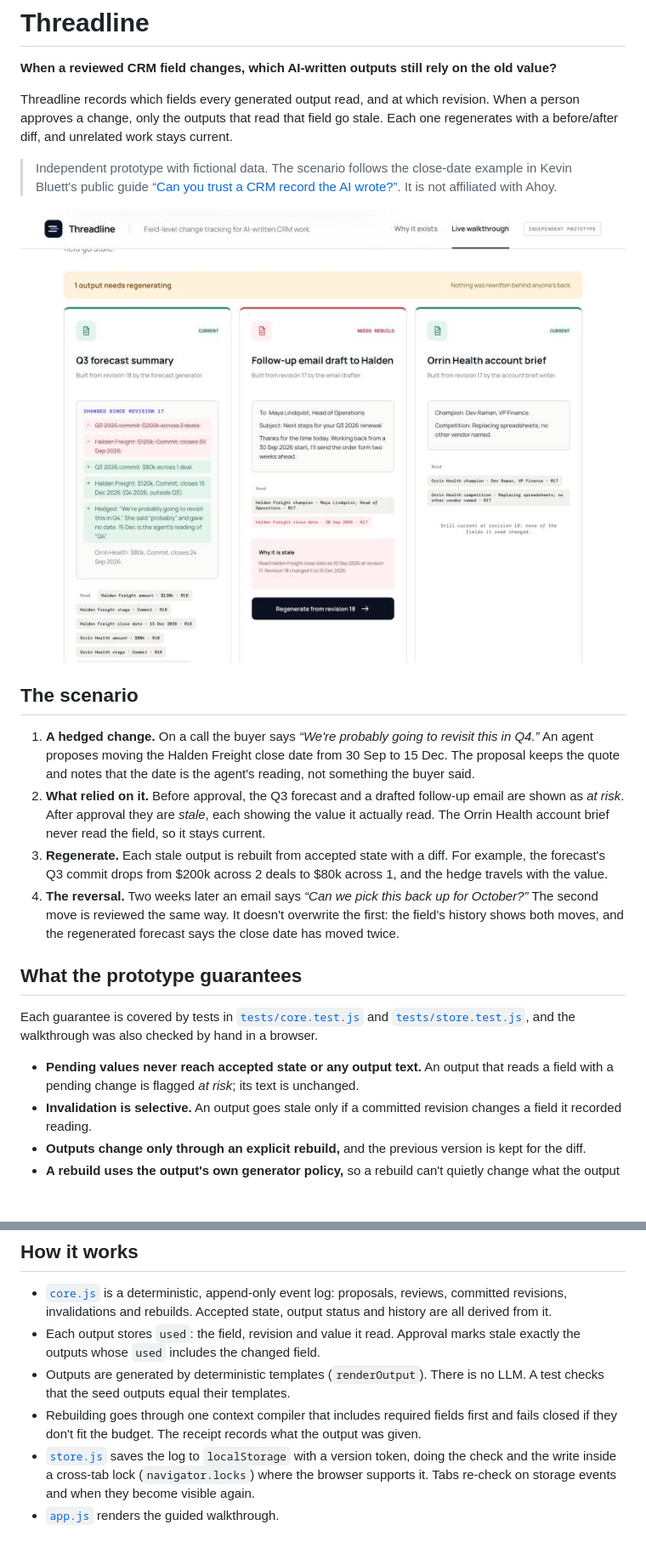
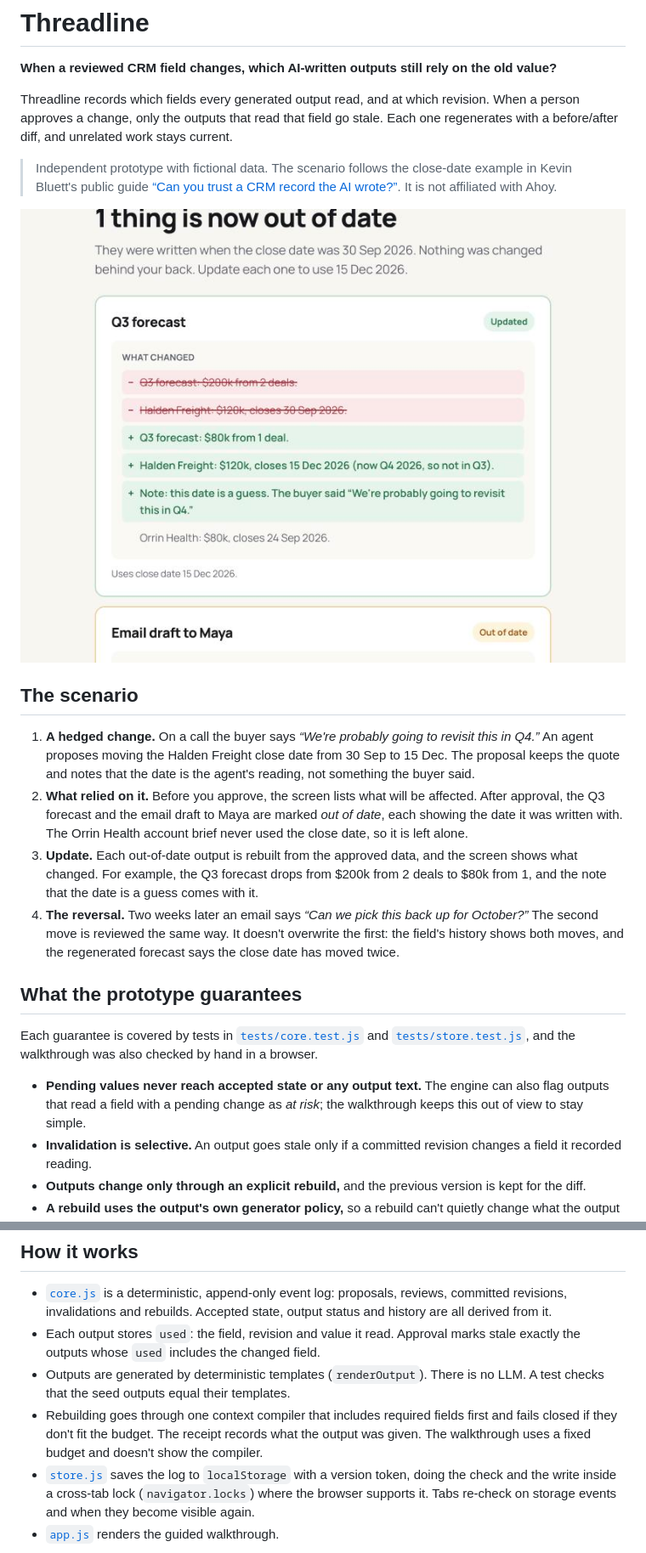
Before and after one commit to nagavaishak/threadline, a Markdown page: README.md, 2 parts joined by grey strips. Shown at 85% size. GitHub-like rendering; pictures changed too: preview-outputs.jpg; blank space fills up the shorter version.

```diff
--- a/README.md
+++ b/README.md
@@ -11,15 +11,15 @@ Threadline records which fields every generated output read, and at which revisi
 ## The scenario
 
 1. **A hedged change.** On a call the buyer says *“We're probably going to revisit this in Q4.”* An agent proposes moving the Halden Freight close date from 30 Sep to 15 Dec. The proposal keeps the quote and notes that the date is the agent's reading, not something the buyer said.
-2. **What relied on it.** Before approval, the Q3 forecast and a drafted follow-up email are shown as *at risk*. After approval they are *stale*, each showing the value it actually read. The Orrin Health account brief never read the field, so it stays current.
-3. **Regenerate.** Each stale output is rebuilt from accepted state with a diff. For example, the forecast's Q3 commit drops from $200k across 2 deals to $80k across 1, and the hedge travels with the value.
+2. **What relied on it.** Before you approve, the screen lists what will be affected. After approval, the Q3 forecast and the email draft to Maya are marked *out of date*, each showing the date it was written with. The Orrin Health account brief never used the close date, so it is left alone.
+3. **Update.** Each out-of-date output is rebuilt from the approved data, and the screen shows what changed. For example, the Q3 forecast drops from $200k from 2 deals to $80k from 1, and the note that the date is a guess comes with it.
 4. **The reversal.** Two weeks later an email says *“Can we pick this back up for October?”* The second move is reviewed the same way. It doesn't overwrite the first: the field's history shows both moves, and the regenerated forecast says the close date has moved twice.
 
 ## What the prototype guarantees
 
 Each guarantee is covered by tests in [`tests/core.test.js`](tests/core.test.js) and [`tests/store.test.js`](tests/store.test.js), and the walkthrough was also checked by hand in a browser.
 
-- **Pending values never reach accepted state or any output text.** An output that reads a field with a pending change is flagged *at risk*; its text is unchanged.
+- **Pending values never reach accepted state or any output text.** The engine can also flag outputs that read a field with a pending change as *at risk*; the walkthrough keeps this out of view to stay simple.
 - **Invalidation is selective.** An output goes stale only if a committed revision changes a field it recorded reading.
 - **Outputs change only through an explicit rebuild,** and the previous version is kept for the diff.
 - **A rebuild uses the output's own generator policy,** so a rebuild can't quietly change what the output depends on.
@@ -34,7 +34,7 @@ Each guarantee is covered by tests in [`tests/core.test.js`](tests/core.test.js)
 - [`core.js`](core.js) is a deterministic, append-only event log: proposals, reviews, committed revisions, invalidations and rebuilds. Accepted state, output status and history are all derived from it.
 - Each output stores `used`: the field, revision and value it read. Approval marks stale exactly the outputs whose `used` includes the changed field.
 - Outputs are generated by deterministic templates (`renderOutput`). There is no LLM. A test checks that the seed outputs equal their templates.
-- Rebuilding goes through one context compiler that includes required fields first and fails closed if they don't fit the budget. The receipt records what the output was given.
+- Rebuilding goes through one context compiler that includes required fields first and fails closed if they don't fit the budget. The receipt records what the output was given. The walkthrough uses a fixed budget and doesn't show the compiler.
 - [`store.js`](store.js) saves the log to `localStorage` with a version token, doing the check and the write inside a cross-tab lock (`navigator.locks`) where the browser supports it. Tabs re-check on storage events and when they become visible again.
 - [`app.js`](app.js) renders the guided walkthrough.
 
```
Also changed, not shown: other parts of README.md (+1 -1 lines), 6 other files.
